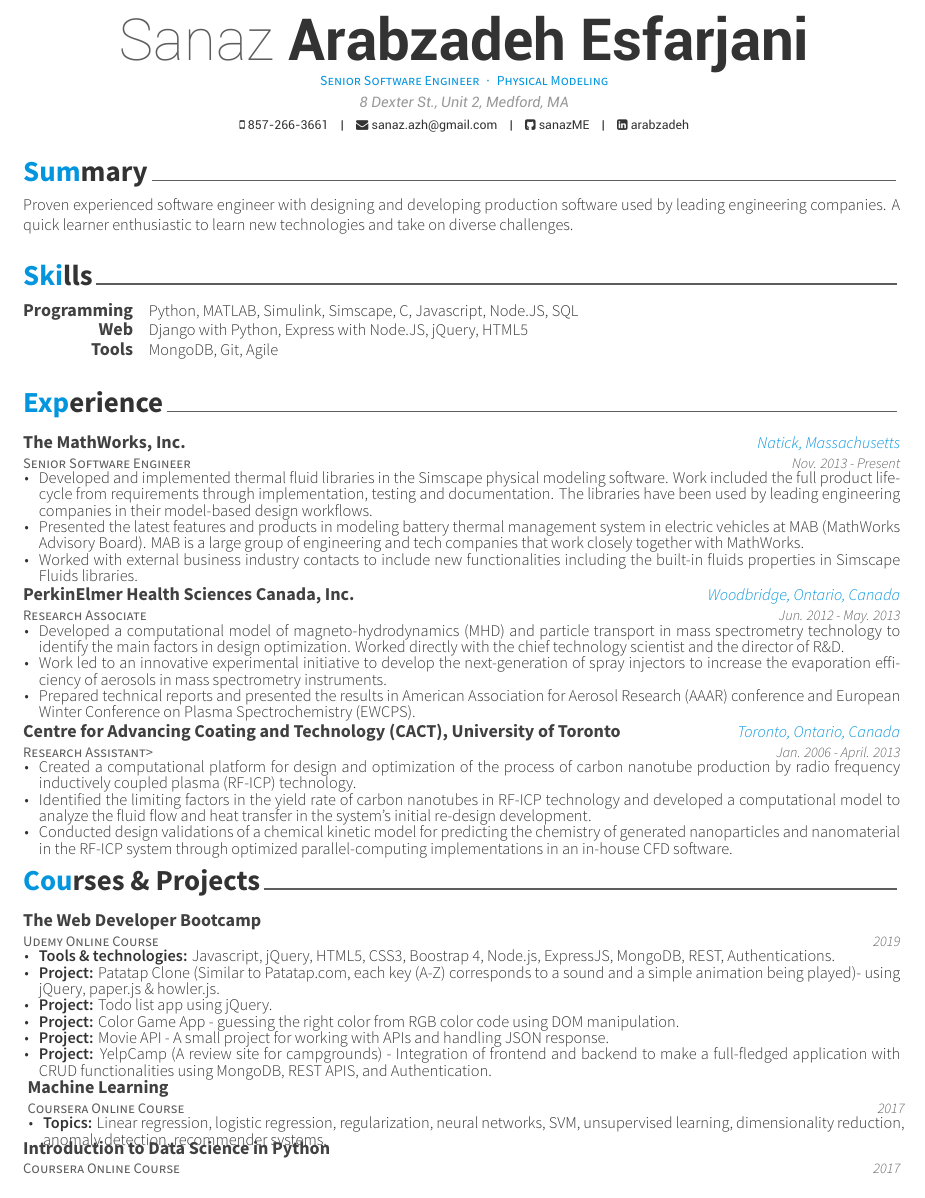
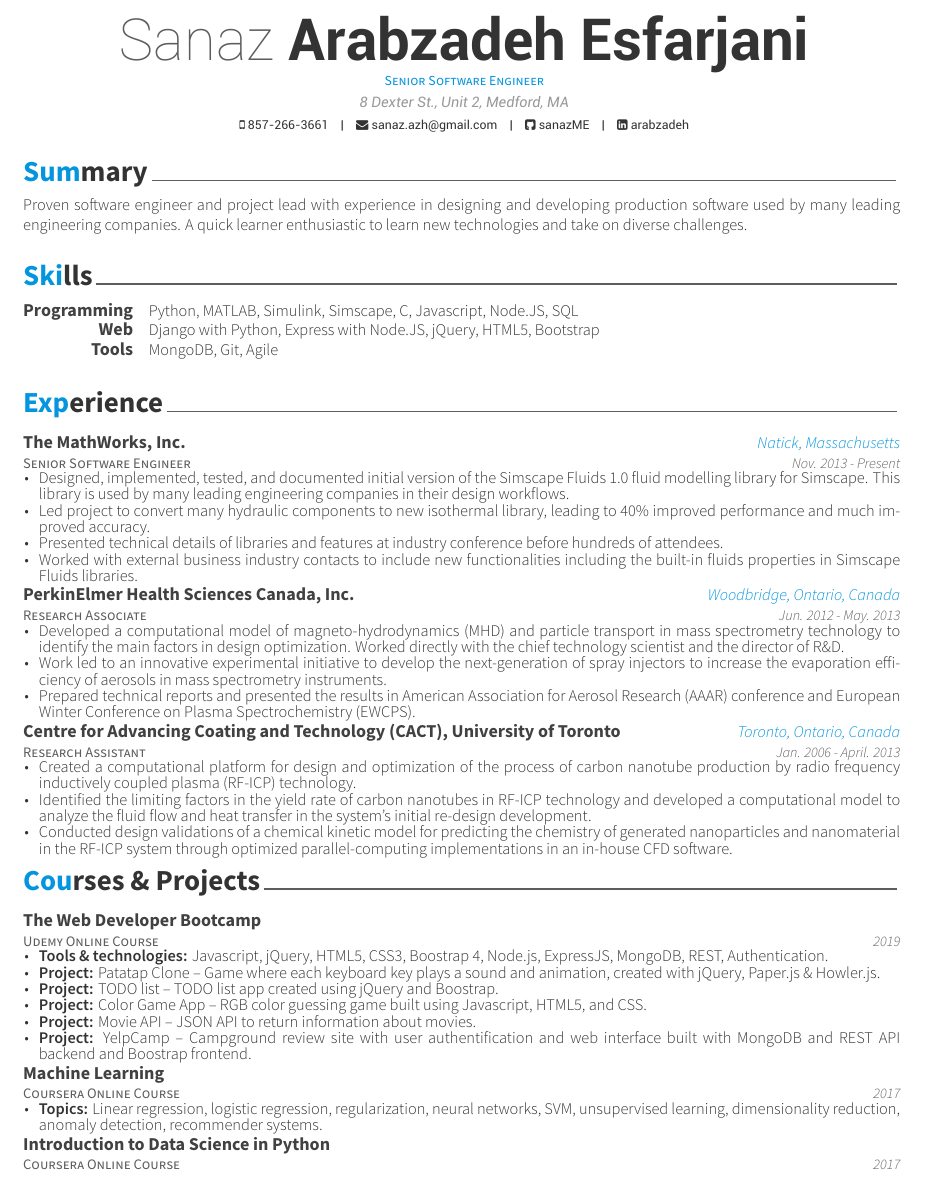
Before and after one commit to SanazME/Resume, a LaTeX CV (resume_cv.tex, which reads cv-sections/experience.tex, cv-sections/onlinecourses.tex, cv-sections/skills.tex): part of page 1 of 2, cut so that both start at the same text. Compiled offline with XeLaTeX.

Commit message:
Update summary & experience

```diff
--- a/cv-sections/experience.tex
+++ b/cv-sections/experience.tex
@@ -19,13 +19,14 @@
 {Nov. 2013 - Present} % Date(s)
 { % Description(s) of tasks/responsibilities
 \begin{cvitems}
-\item {Developed and implemented thermal fluid libraries in the Simscape physical modeling software. Work included the full product lifecycle from requirements through implementation, testing and documentation. The libraries have been used by leading engineering companies in their model-based design workflows. }
-\item {Presented the latest features and products in modeling battery thermal management system in electric vehicles at MAB (MathWorks Advisory Board). MAB is a large group of engineering and tech companies that work closely together with MathWorks.}
+\item {Designed, implemented, tested, and documented initial version of the Simscape Fluids 1.0 fluid modelling library for Simscape. This library is used by many leading engineering companies in their design workflows.}
+\item {Led project to convert many hydraulic components to new isothermal library, leading to 40\% improved performance and much improved accuracy.}
+\item {Presented technical details of libraries and features at industry conference before hundreds of attendees.}
 \item{Worked with external business industry contacts to include new functionalities including the built-in fluids properties in Simscape Fluids libraries.\\}
 \end{cvitems}
 }
 
-%------------------------------------------------
+ %------------------------------------------------
 
 \cventry
 {Research Associate} % Job title
@@ -44,7 +45,7 @@ to increase the evaporation efficiency of aerosols in mass spectrometry instrume
 %------------------------------------------------
 
 \cventry
-{Research Assistant>} % Job title
+{Research Assistant} % Job title
 {Centre for Advancing Coating and Technology (CACT), University of Toronto} % Organization
 {Toronto, Ontario, Canada} % Location
 {Jan. 2006 - April. 2013} % Date(s)
--- a/cv-sections/onlinecourses.tex
+++ b/cv-sections/onlinecourses.tex
@@ -19,14 +19,15 @@
 {2019} % Date(s)
 { % Description(s) of tasks/responsibilities
 \begin{cvitems}
-\item {\textbf{Tools \& technologies:} Javascript, jQuery, HTML5, CSS3, Boostrap 4, Node.js, ExpressJS, MongoDB, REST, Authentications. }
-\item {\textbf{Project:} Patatap Clone (Similar to Patatap.com, each key (A-Z) corresponds to a sound and a simple animation being played)- using jQuery, paper.js \& howler.js.}
-\item{\textbf{Project:} Todo list app using jQuery.}
-\item{\textbf{Project:} Color Game App - guessing the right color from RGB color code using DOM manipulation.}
-\item{\textbf{Project:} Movie API - A small project for working with APIs and handling JSON response.}
-\item{\textbf{Project:} YelpCamp (A review site for campgrounds) - Integration of frontend and backend to make a full-fledged application with CRUD functionalities using MongoDB, REST APIS, and Authentication.\\}
+\item {\textbf{Tools \& technologies:} Javascript, jQuery, HTML5, CSS3, Boostrap 4, Node.js, ExpressJS, MongoDB, REST, Authentication. }
+\item {\textbf{Project:} Patatap Clone -- Game where each keyboard key plays a sound and animation, created with jQuery, Paper.js \& Howler.js.}
+\item{\textbf{Project:} TODO list -- TODO list app created using jQuery and Boostrap.}
+\item{\textbf{Project:} Color Game App -- RGB color guessing game built using Javascript, HTML5, and CSS.}
+\item{\textbf{Project:} Movie API -- JSON API to return information about movies.}
+\item{\textbf{Project:} YelpCamp -- Campground review site with user authentification and web interface built with MongoDB and REST API backend and Boostrap frontend.\\}
 \end{cvitems}
 }
+
 %------------------------------------------------
 \cventry
 {Coursera Online Course} % Job title
--- a/cv-sections/skills.tex
+++ b/cv-sections/skills.tex
@@ -20,7 +20,7 @@
 
 \cvskill
 {Web} % Category
-{Django with Python, Express with Node.JS, jQuery, HTML5} % Skills
+{Django with Python, Express with Node.JS, jQuery, HTML5, Bootstrap} % Skills
 
 %------------------------------------------------
 
--- a/cv-sections/summary.tex
+++ b/cv-sections/summary.tex
@@ -9,4 +9,4 @@
 %----------------------------------------------------------------------------------------
 
 \cvparagraph
-Proven experienced software engineer with designing and developing production software used by leading engineering companies. A quick learner enthusiastic to learn new technologies and take on diverse challenges.
+Proven software engineer and project lead with experience in designing and developing production software used by many leading engineering companies. A quick learner enthusiastic to learn new technologies and take on diverse challenges.
--- a/resume_cv.tex
+++ b/resume_cv.tex
@@ -63,7 +63,7 @@
 %\xing{xing name}
 %\extrainfo{test} % Other text you want to include on this line
 
-\position{Senior Software Engineer{\enskip\cdotp\enskip}Physical Modeling} % Your expertise/fields
+\position{Senior Software Engineer} %{\enskip\cdotp\enskip}Physical Modeling} % Your expertise/fields
 %\quote{``"} % A quote or statement
 
 \makecvfooter{\today}{Sanaz A. Esfarjani~~~·~~~Résumé}{\thepage} % Specify the letter footer with 3 arguments: (<left>, <center>, <right>), leave any of these blank if they are not needed
```
Also changed, not shown: resume_cv.pdf, 3 other files.
